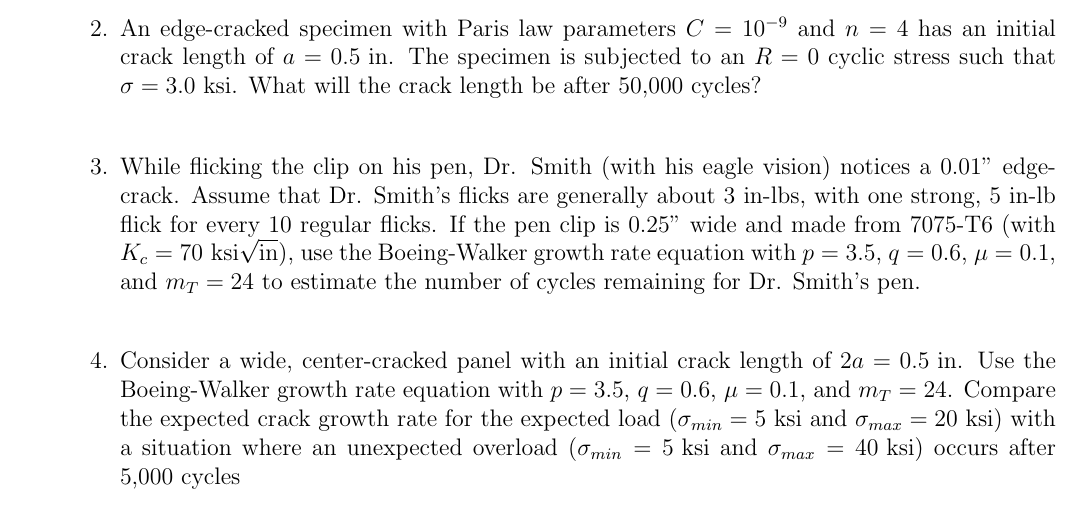
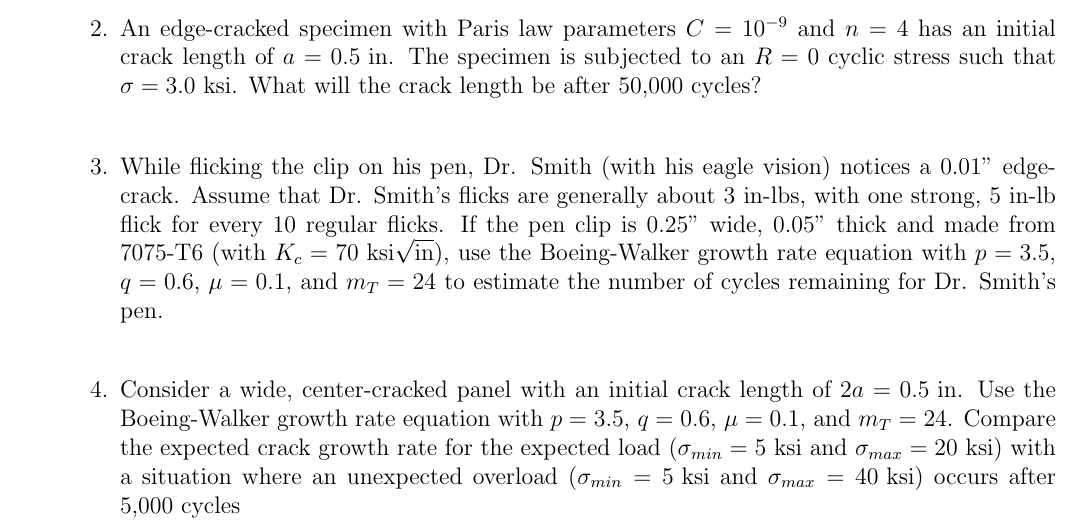
Before and after one commit to ndaman/damagetolerance, a LaTeX problem sheet (Homework/hw8.tex): part of the page, cut so that both start at the same text. Compiled offline with pdfLaTeX.

Commit message:
corrected some errors

```diff
--- a/Homework/hw8.tex
+++ b/Homework/hw8.tex
@@ -67,7 +67,7 @@
 \begin{figure}[H]
 	\item While flicking the clip on his pen, Dr. Smith (with his eagle vision) notices a 0.01" edge-crack.
 	Assume that Dr. Smith's flicks are generally about 3 in-lbs, with one strong, 5 in-lb flick for every 10 regular flicks.
-	If the pen clip is 0.25" wide and made from 7075-T6 (with $K_c = 70 \text{ ksi}\sqrt{\text{in}}$), use the Boeing-Walker growth rate equation with $p=3.5$, $q=0.6$, $\mu=0.1$, and $m_T = 24$ to estimate the number of cycles remaining for Dr. Smith's pen.
+	If the pen clip is 0.25" wide, 0.05" thick and made from 7075-T6 (with $K_c = 70 \text{ ksi}\sqrt{\text{in}}$), use the Boeing-Walker growth rate equation with $p=3.5$, $q=0.6$, $\mu=0.1$, and $m_T = 24$ to estimate the number of cycles remaining for Dr. Smith's pen.
 \end{figure}
 
 \begin{figure}[H]
```
Also changed, not shown: Homework/hw8.pdf.
